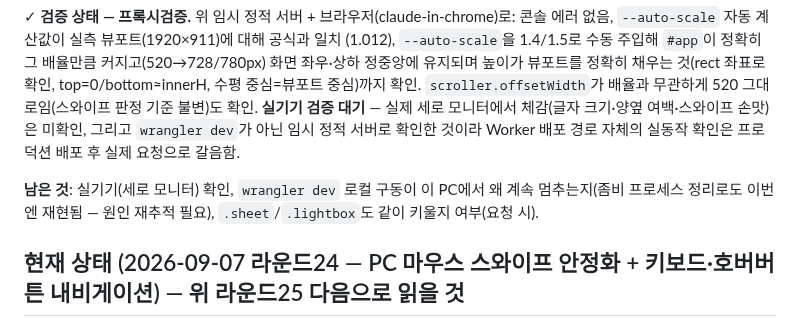
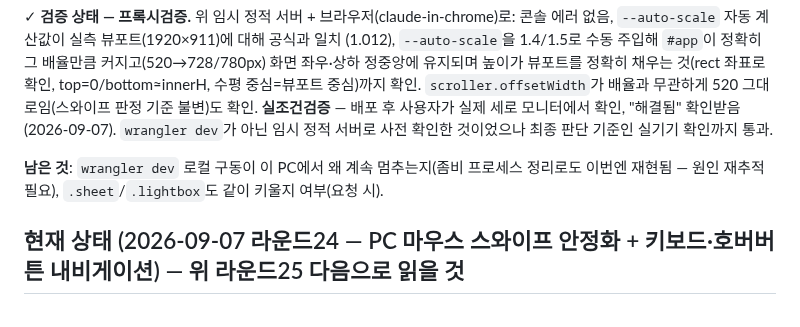
Before and after one commit to mw3love/Shorts_Eng_260903, a Markdown page: CLAUDE.md, the part around the change. Rendered like a GitHub page.

Commit message:
docs: 라운드25 세로 모니터 확대 — 사용자 실기기 확인 완료로 갱신
Co-Authored-By: Claude Sonnet 5 <noreply@anthropic.com>

```diff
--- a/CLAUDE.md
+++ b/CLAUDE.md
@@ -76,13 +76,13 @@ Notion DB `3. 영어 DB`에 자동 저장한다. **저장은 되는데 복습이
 커지고(520→728/780px) 화면 좌우·상하 정중앙에 유지되며 높이가 뷰포트를 정확히
 채우는 것(rect 좌표로 확인, top=0/bottom≈innerH, 수평 중심=뷰포트 중심)까지 확인.
 `scroller.offsetWidth`가 배율과 무관하게 520 그대로임(스와이프 판정 기준 불변)도
-확인. **실기기 검증 대기** — 실제 세로 모니터에서 체감(글자 크기·양옆 여백·스와이프
-손맛)은 미확인, 그리고 `wrangler dev`가 아닌 임시 정적 서버로 확인한 것이라 Worker
-배포 경로 자체의 실동작 확인은 프로덕션 배포 후 실제 요청으로 갈음함.
+확인. **실조건검증** — 배포 후 사용자가 실제 세로 모니터에서 확인, "해결됨" 확인받음
+(2026-09-07). `wrangler dev`가 아닌 임시 정적 서버로 사전 확인한 것이었으나 최종
+판단 기준인 실기기 확인까지 통과.
 
-**남은 것**: 실기기(세로 모니터) 확인, `wrangler dev` 로컬 구동이 이 PC에서 왜 계속
-멈추는지(좀비 프로세스 정리로도 이번엔 재현됨 — 원인 재추적 필요), `.sheet`/`.lightbox`도
-같이 키울지 여부(요청 시).
+**남은 것**: `wrangler dev` 로컬 구동이 이 PC에서 왜 계속 멈추는지(좀비 프로세스
+정리로도 이번엔 재현됨 — 원인 재추적 필요), `.sheet`/`.lightbox`도 같이 키울지
+여부(요청 시).
 
 ## 현재 상태 (2026-09-07 라운드24 — PC 마우스 스와이프 안정화 + 키보드·호버버튼 내비게이션) — 위 라운드25 다음으로 읽을 것
 
```
